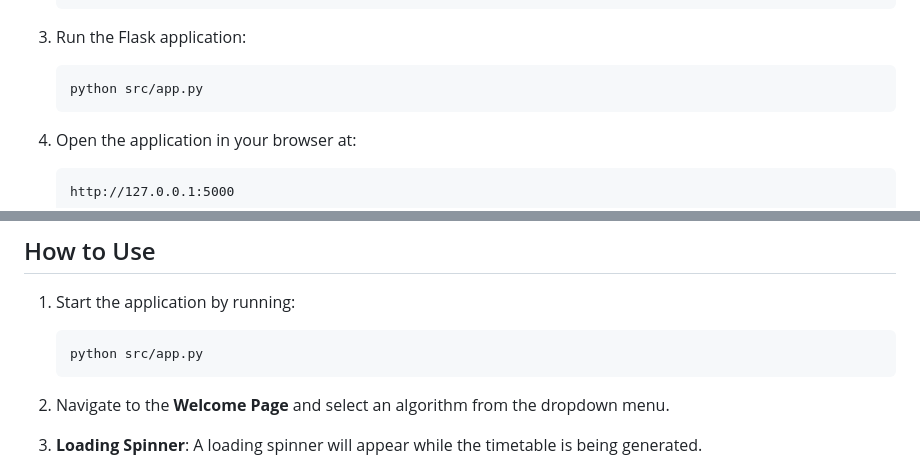
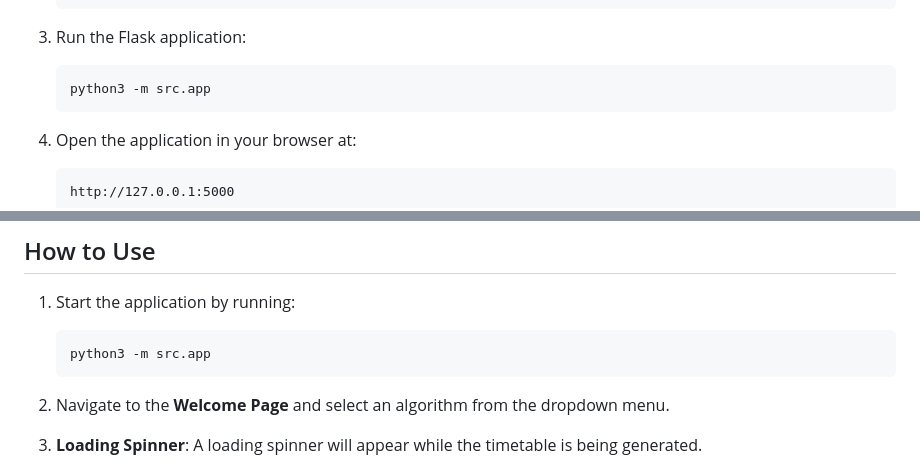
Before and after one commit to kuladeep1906/TimetableOptimization, a Markdown page: README.md, 2 parts joined by grey strips. Drawn GitHub-style.

````diff
--- a/README.md
+++ b/README.md
@@ -62,7 +62,7 @@ The UI is designed to be user-friendly and responsive, with dynamic updates and
 3. Run the Flask application:
 
    ```bash
-   python src/app.py
+   python3 -m src.app
    ```
 
 4. Open the application in your browser at:
@@ -96,7 +96,7 @@ The UI is designed to be user-friendly and responsive, with dynamic updates and
 1. Start the application by running:
 
    ```bash
-   python src/app.py
+   python3 -m src.app
    ```
 
 2. Navigate to the **Welcome Page** and select an algorithm from the dropdown menu.
````
